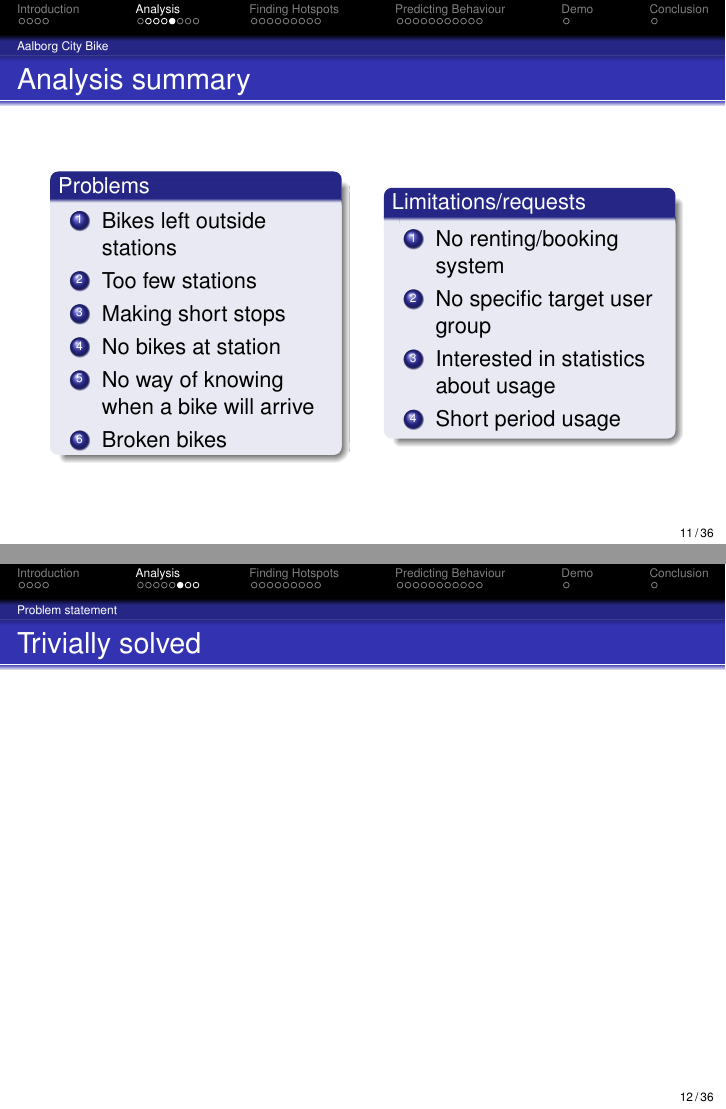
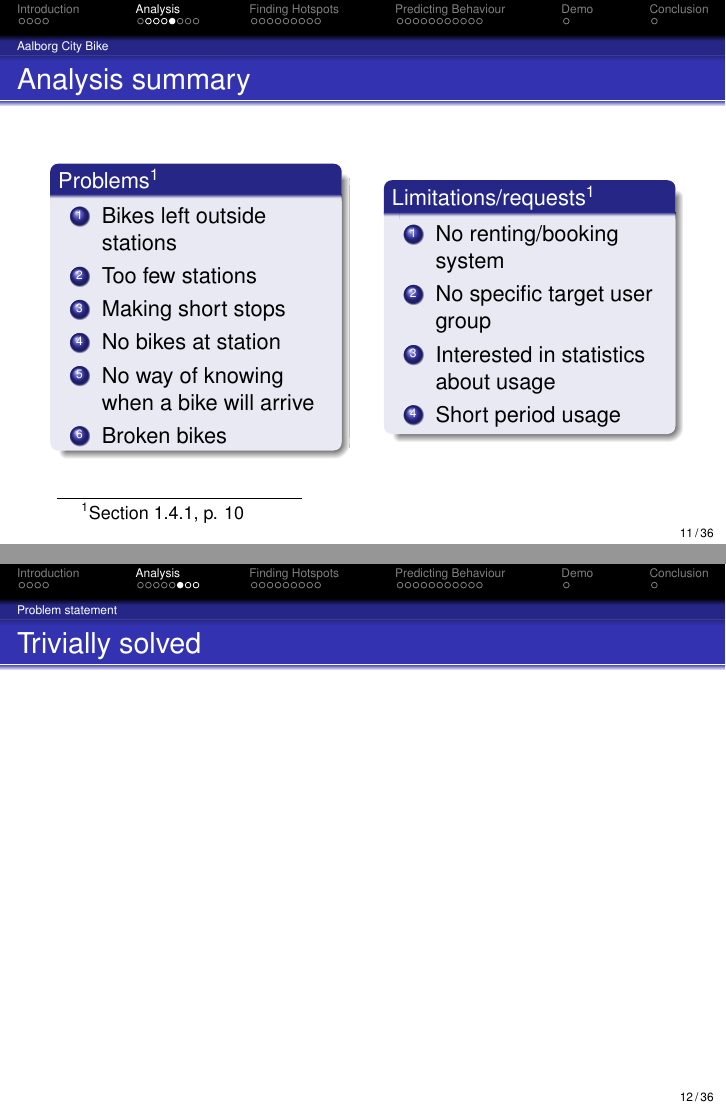
Before and after one commit to sw701e14/report, LaTeX slides (presentation/presentation.tex, which reads presentation/slides/analysis.tex): pages 11 and 12 of 36, joined at a grey line. Compiled offline with pdfLaTeX.

Commit message:
Added report reference for analysis summary

```diff
--- a/presentation/slides/analysis.tex
+++ b/presentation/slides/analysis.tex
@@ -68,7 +68,7 @@ Take a citybike,
 \frametitle{Analysis summary}
 \begin{columns}
 \begin{column}{.45\textwidth}
-\begin{block}{Problems}
+\begin{block}{Problems\footnotemark}
 \begin{enumerate}
 \item Bikes left outside stations
 \item Too few stations
@@ -80,7 +80,7 @@ Take a citybike,
 \end{block}
 \end{column}
 \begin{column}{.45\textwidth}
-\begin{block}{Limitations/requests}
+\begin{block}{Limitations/requests\footnotemark[1]}
 \begin{enumerate}
 \item No renting/booking system
 \item No specific target user group
@@ -90,6 +90,7 @@ Take a citybike,
 \end{block}
 \end{column}
 \end{columns}
+\footnotetext{Section 1.4.1, p. 10}
 \end{frame}
 
 \subsection{Problem statement}
```
